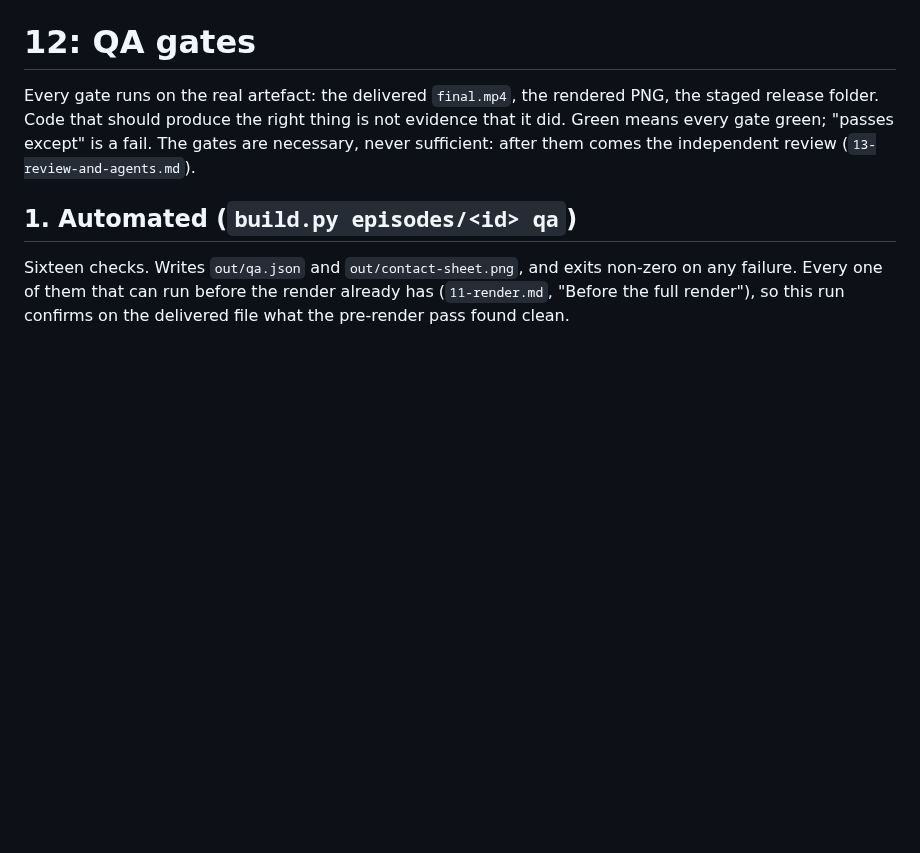
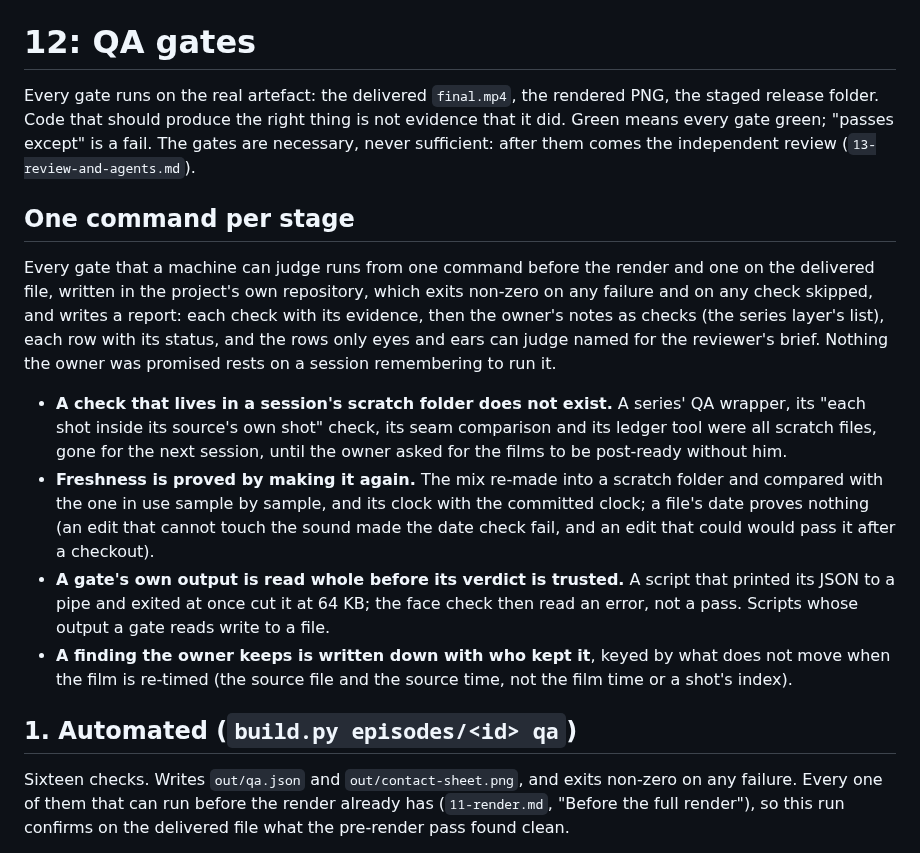
Before and after one commit to daviesluo/video-editing-skill, a Markdown page: references/12-qa-gates.md, the part around the change. GitHub-like rendering; blank space fills up the shorter version.

Commit message:
One command per stage: the gates in the repository, freshness by re-making, output read whole, briefs by script

```diff
--- a/references/12-qa-gates.md
+++ b/references/12-qa-gates.md
@@ -5,6 +5,34 @@ rendered PNG, the staged release folder. Code that should produce the
 right thing is not evidence that it did. Green means every gate green;
 "passes except" is a fail. The gates are necessary, never sufficient:
 after them comes the independent review (`13-review-and-agents.md`).
+
+## One command per stage
+
+Every gate that a machine can judge runs from one command before the
+render and one on the delivered file, written in the project's own
+repository, which exits non-zero on any failure and on any check skipped,
+and writes a report: each check with its evidence, then the owner's notes
+as checks (the series layer's list), each row with its status, and the
+rows only eyes and ears can judge named for the reviewer's brief. Nothing
+the owner was promised rests on a session remembering to run it.
+
+- **A check that lives in a session's scratch folder does not exist.** A
+  series' QA wrapper, its "each shot inside its source's own shot" check,
+  its seam comparison and its ledger tool were all scratch files, gone
+  for the next session, until the owner asked for the films to be
+  post-ready without him.
+- **Freshness is proved by making it again.** The mix re-made into a
+  scratch folder and compared with the one in use sample by sample, and
+  its clock with the committed clock; a file's date proves nothing (an
+  edit that cannot touch the sound made the date check fail, and an edit
+  that could would pass it after a checkout).
+- **A gate's own output is read whole before its verdict is trusted.** A
+  script that printed its JSON to a pipe and exited at once cut it at
+  64 KB; the face check then read an error, not a pass. Scripts whose
+  output a gate reads write to a file.
+- **A finding the owner keeps is written down with who kept it**, keyed by
+  what does not move when the film is re-timed (the source file and the
+  source time, not the film time or a shot's index).
 
 ## 1. Automated (`build.py episodes/<id> qa`)
 
```
Also changed, not shown: references/11-render.md (+5 -0 lines), references/15-failure-catalogue.md (+4 -0 lines).
